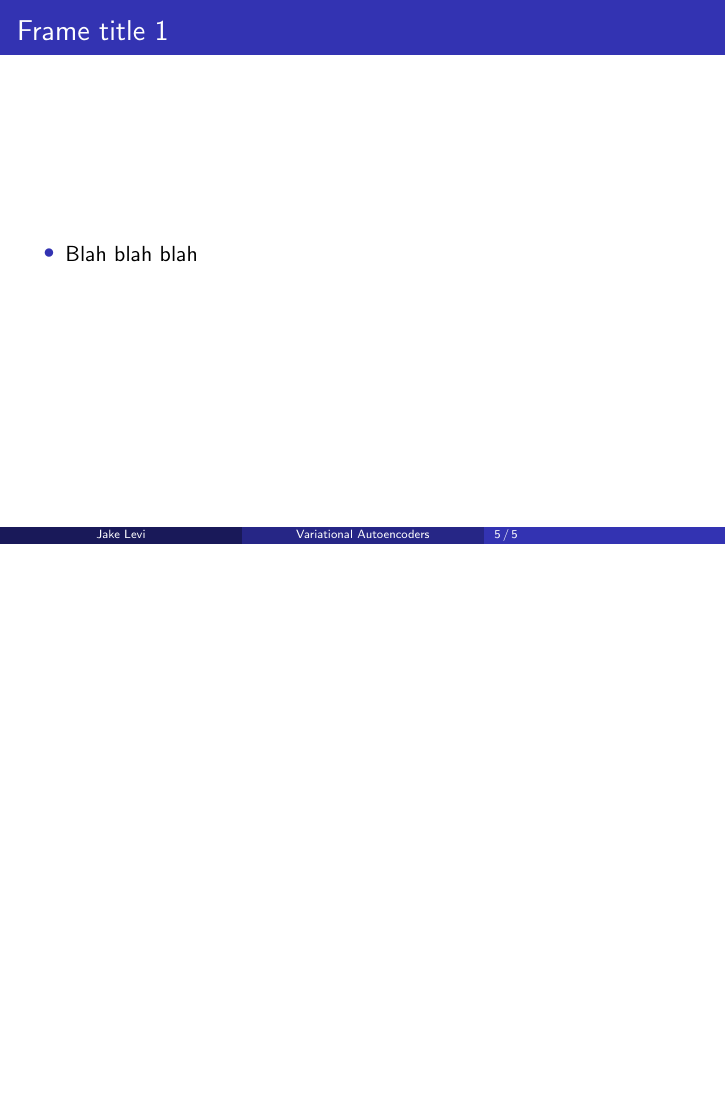
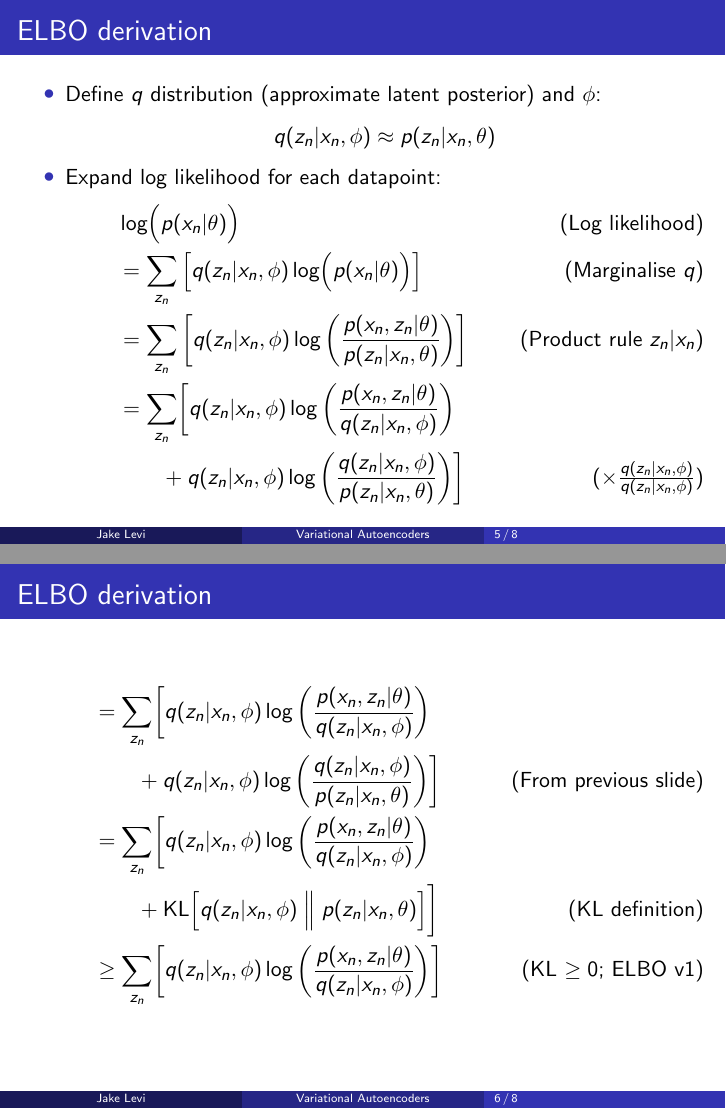
Before and after one commit to jakelevi1996/vae, LaTeX slides (docs/slides/slides.tex): page 5 of 10 before the commit and pages 5 and 6 of 13 after it, the two joined at a grey line, the shorter picture padded with empty space. Compiled offline with pdfLaTeX.

Commit message:
Add `\frametitle{ELBO derivation}`

```diff
--- a/docs/slides/slides.tex
+++ b/docs/slides/slides.tex
@@ -89,3 +89,39 @@
     \end{itemize}
 \end{frame}
 
+\begin{frame}[t]
+    \frametitle{ELBO derivation}
+    \begin{itemize}
+        \item Define $q$ distribution (approximate latent posterior) and $\phi$:
+        \begin{align*}
+            q(z_n \vert x_n, \phi) \approx p(z_n \vert x_n, \theta)
+        \end{align*}
+        \item Expand log likelihood for each datapoint:
+        \begin{align*}
+            & \log\Bigl(p(x_n \vert \theta)\Bigr) \tag{Log likelihood} \\
+            &= \sum_{z_n} \left[ q(z_n \vert x_n, \phi) \log\Bigl(p(x_n \vert \theta)\Bigr) \right] \tag{Marginalise $q$} \\
+            &= \sum_{z_n} \left[ q(z_n \vert x_n, \phi) \log\left( \frac{p(x_n, z_n \vert \theta)}{p(z_n \vert x_n, \theta)} \right) \right] \tag{Product rule $z_n \vert x_n$} \\
+            &= \sum_{z_n} \biggl[ q(z_n \vert x_n, \phi) \log\left( \frac{p(x_n, z_n \vert \theta)}{q(z_n \vert x_n, \phi)} \right) \\
+            &\qquad + q(z_n \vert x_n, \phi) \log\left( \frac{q(z_n \vert x_n, \phi)}{p(z_n \vert x_n, \theta)} \right) \biggr] \tag{$\times\frac{q(z_n \vert x_n, \phi)}{q(z_n \vert x_n, \phi)}$}
+        \end{align*}
+    \end{itemize}
+\end{frame}
+
+\begin{frame}[t]
+    \frametitle{ELBO derivation}
+    \begin{align*}
+        &= \sum_{z_n} \biggl[ q(z_n \vert x_n, \phi) \log\left( \frac{p(x_n, z_n \vert \theta)}{q(z_n \vert x_n, \phi)} \right) \\
+        &\qquad + q(z_n \vert x_n, \phi) \log\left( \frac{q(z_n \vert x_n, \phi)}{p(z_n \vert x_n, \theta)} \right) \biggr] \tag{From previous slide} \\
+        &= \sum_{z_n} \biggl[ q(z_n \vert x_n, \phi) \log\left( \frac{p(x_n, z_n \vert \theta)}{q(z_n \vert x_n, \phi)} \right) \\
+        &\qquad + \text{KL}\Bigl[q(z_n \vert x_n, \phi) \Bigm\Vert p(z_n \vert x_n, \theta)\Bigr] \biggr] \tag{KL definition} \\
+        &\ge \sum_{z_n} \biggl[ q(z_n \vert x_n, \phi) \log\left( \frac{p(x_n, z_n \vert \theta)}{q(z_n \vert x_n, \phi)} \right) \biggr] \tag{KL $\ge 0$; ELBO v1}
+    \end{align*}
+\end{frame}
+
+\begin{frame}[t]
+    \frametitle{ELBO derivation}
+    \begin{align*}
+        &\ge \sum_{z_n} \biggl[ q(z_n \vert x_n, \phi) \log\left( \frac{p(x_n, z_n \vert \theta)}{q(z_n \vert x_n, \phi)} \right) \biggr] \tag{From previous slide} \\
+        &= \sum_{z_n} \biggl[ q(z_n \vert x_n, \phi) \log\left( \frac{p(x_n \vert z_n, \theta)\;p(z_n \vert \theta)}{q(z_n \vert x_n, \phi)} \right) \biggr] \tag{Product rule* $x_n\vert z_n$} \\
+        &= -\text{KL}\Bigl[q(z_n \vert x_n, \phi) \Bigm\Vert p(z_n \vert \theta)\Bigr] \\
+        &\qquad + \mathbb{E}_{z_n\sim q(z_n \vert x_n, \phi)}\Bigl[ \log p(x_n \vert z_n, \theta) \Bigr] \tag{Separate, apply definitions} \\
```
Also changed, not shown: docs/slides/slides.tex (12 more changed lines).
